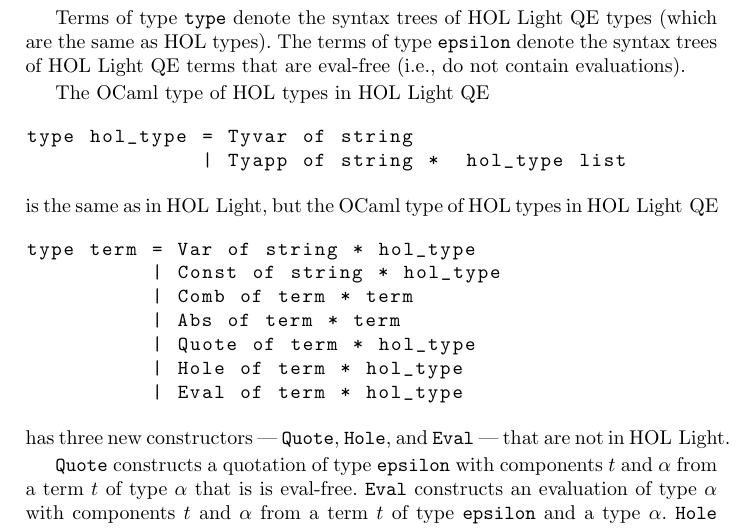
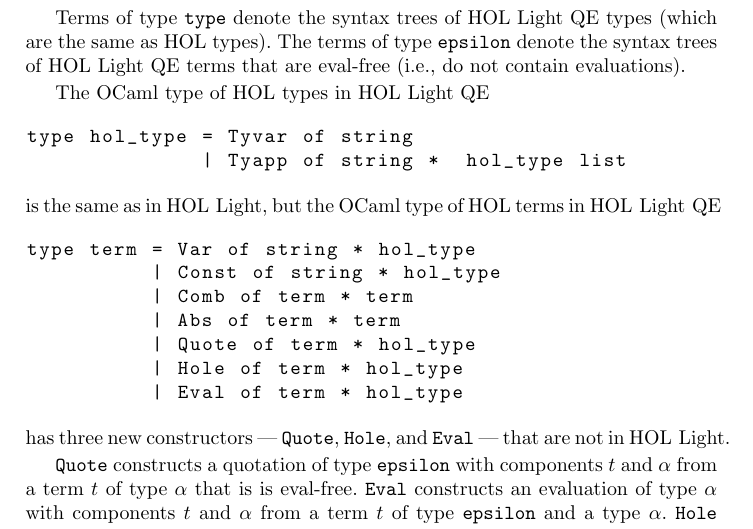
Before and after one commit to JacquesCarette/MathScheme, a LaTeX thesis (papers/hol-light-qe/hol-light-qe.tex): part of page 8 of 11, cut so that both start at the same text. Compiled offline with pdfLaTeX.

Commit message:
def.tex.

```diff
--- a/papers/hol-light-qe/hol-light-qe.tex
+++ b/papers/hol-light-qe/hol-light-qe.tex
@@ -571,7 +571,7 @@
 \end{lstlisting}
 
 \noindent
-is the same as in {\HL}, but the OCaml type of {\HOL} types in {\HLQE}
+is the same as in {\HL}, but the OCaml type of {\HOL} terms in {\HLQE}
 
 \begin{lstlisting}
 type term = Var of string * hol_type
```
